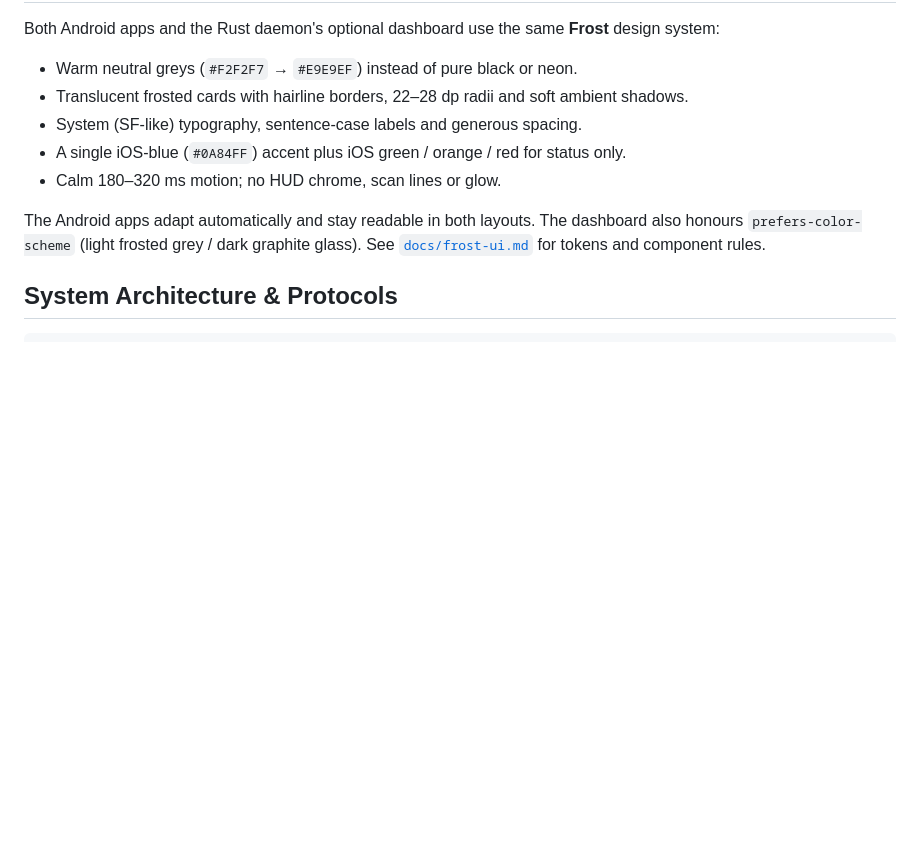
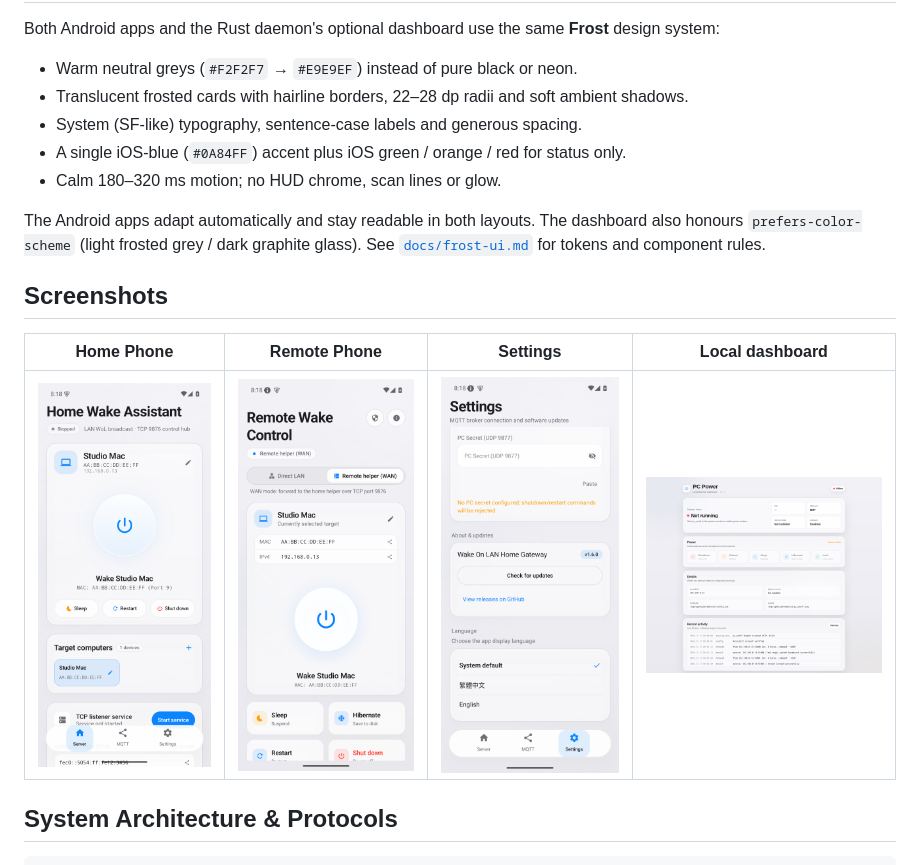
Before and after one commit to pinchiu/wake-on-lan-for-android, a Markdown page: README.md, the part around the change. Drawn GitHub-style; pictures changed too: docs/screenshots/home-phone-frost.png (added), docs/screenshots/home-settings-frost.png (added), docs/screenshots/remote-phone-frost.png (added); blank space fills up the shorter version.

```diff
--- a/README.md
+++ b/README.md
@@ -75,6 +75,12 @@ Both Android apps and the Rust daemon's optional dashboard use the same **Frost*
 The Android apps adapt automatically and stay readable in both layouts. The dashboard also honours
 `prefers-color-scheme` (light frosted grey / dark graphite glass). See
 [`docs/frost-ui.md`](docs/frost-ui.md) for tokens and component rules.
+
+## Screenshots
+
+| Home Phone | Remote Phone | Settings | Local dashboard |
+| :---: | :---: | :---: | :---: |
+| <img src="docs/screenshots/home-phone-frost.png" width="240" alt="Home Phone Frost UI"> | <img src="docs/screenshots/remote-phone-frost.png" width="240" alt="Remote Phone Frost UI"> | <img src="docs/screenshots/home-settings-frost.png" width="240" alt="Frost settings"> | <img src="docs/screenshots/dashboard-frost.png" width="320" alt="Rust daemon dashboard"> |
 
 ## System Architecture & Protocols
 
```
Also changed, not shown: README_zh.md (+6 -0 lines), docs/screenshots/remote-phone-actions-frost.png (added), 6 other files.
